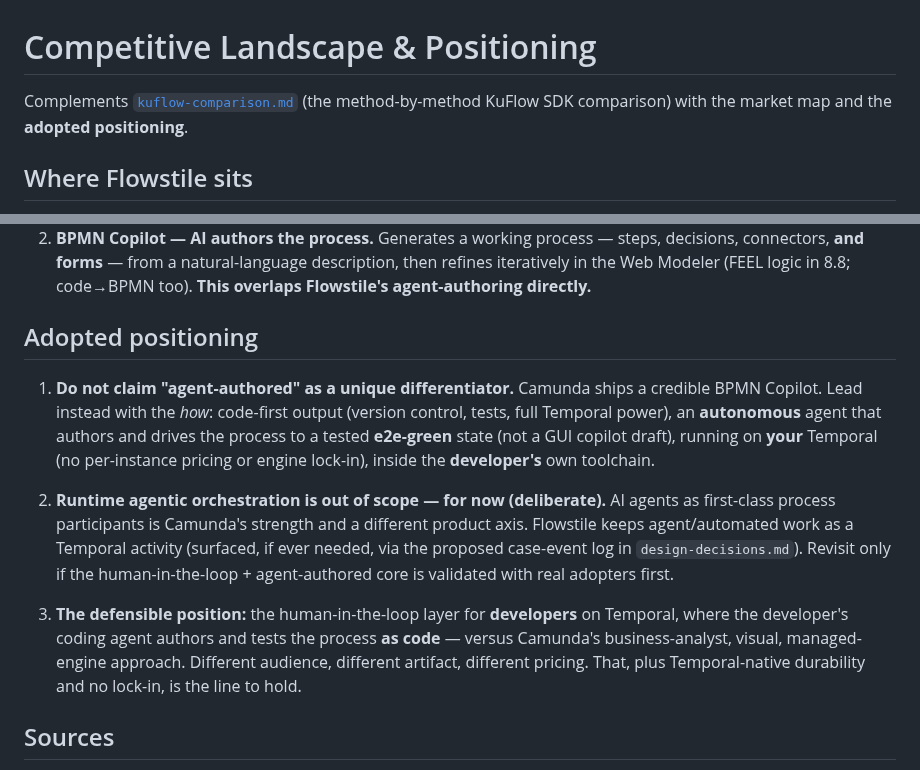
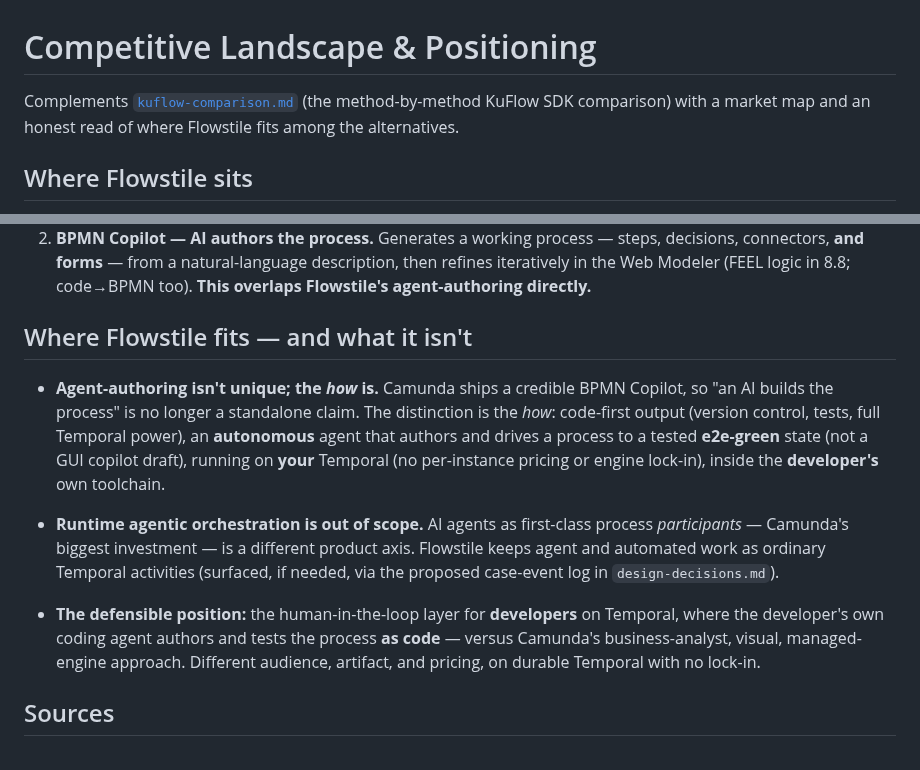
Before and after one commit to francoisnyc/flowstile, a Markdown page: docs/competitive-landscape.md, 2 parts joined by grey strips. GitHub-like rendering.

```diff
--- a/docs/competitive-landscape.md
+++ b/docs/competitive-landscape.md
@@ -1,7 +1,8 @@
 # Competitive Landscape & Positioning
 
 Complements [`kuflow-comparison.md`](kuflow-comparison.md) (the method-by-method
-KuFlow SDK comparison) with the market map and the **adopted positioning**.
+KuFlow SDK comparison) with a market map and an honest read of where Flowstile
+fits among the alternatives.
 
 ## Where Flowstile sits
 
@@ -47,27 +48,25 @@ Camunda's "AI" is two distinct products; only one overlaps Flowstile.
    refines iteratively in the Web Modeler (FEEL logic in 8.8; code→BPMN too).
    **This overlaps Flowstile's agent-authoring directly.**
 
-## Adopted positioning
+## Where Flowstile fits — and what it isn't
 
-1. **Do not claim "agent-authored" as a unique differentiator.** Camunda ships a
-   credible BPMN Copilot. Lead instead with the *how*: code-first output (version
-   control, tests, full Temporal power), an **autonomous** agent that authors and
-   drives the process to a tested **e2e-green** state (not a GUI copilot draft),
-   running on **your** Temporal (no per-instance pricing or engine lock-in), inside
-   the **developer's** own toolchain.
+- **Agent-authoring isn't unique; the *how* is.** Camunda ships a credible BPMN
+  Copilot, so "an AI builds the process" is no longer a standalone claim. The
+  distinction is the *how*: code-first output (version control, tests, full
+  Temporal power), an **autonomous** agent that authors and drives a process to a
+  tested **e2e-green** state (not a GUI copilot draft), running on **your** Temporal
+  (no per-instance pricing or engine lock-in), inside the **developer's** own
+  toolchain.
 
-2. **Runtime agentic orchestration is out of scope — for now (deliberate).** AI
-   agents as first-class process participants is Camunda's strength and a different
-   product axis. Flowstile keeps agent/automated work as a Temporal activity
-   (surfaced, if ever needed, via the proposed case-event log in
-   `design-decisions.md`). Revisit only if the human-in-the-loop + agent-authored
-   core is validated with real adopters first.
+- **Runtime agentic orchestration is out of scope.** AI agents as first-class
+  process *participants* — Camunda's biggest investment — is a different product
+  axis. Flowstile keeps agent and automated work as ordinary Temporal activities
+  (surfaced, if needed, via the proposed case-event log in `design-decisions.md`).
 
-3. **The defensible position:** the human-in-the-loop layer for **developers** on
-   Temporal, where the developer's coding agent authors and tests the process **as
-   code** — versus Camunda's business-analyst, visual, managed-engine approach.
-   Different audience, different artifact, different pricing. That, plus
-   Temporal-native durability and no lock-in, is the line to hold.
+- **The defensible position:** the human-in-the-loop layer for **developers** on
+  Temporal, where the developer's own coding agent authors and tests the process
+  **as code** — versus Camunda's business-analyst, visual, managed-engine approach.
+  Different audience, artifact, and pricing, on durable Temporal with no lock-in.
 
 ## Sources
 
```
Also changed, not shown: README.md (+7 -1 lines), docs/index.md (+29 -9 lines), docs/images/inbox.png (added), notes/reviews/attachments-review.md (renamed from docs/reviews/attachments-review.md), 24 other files.
